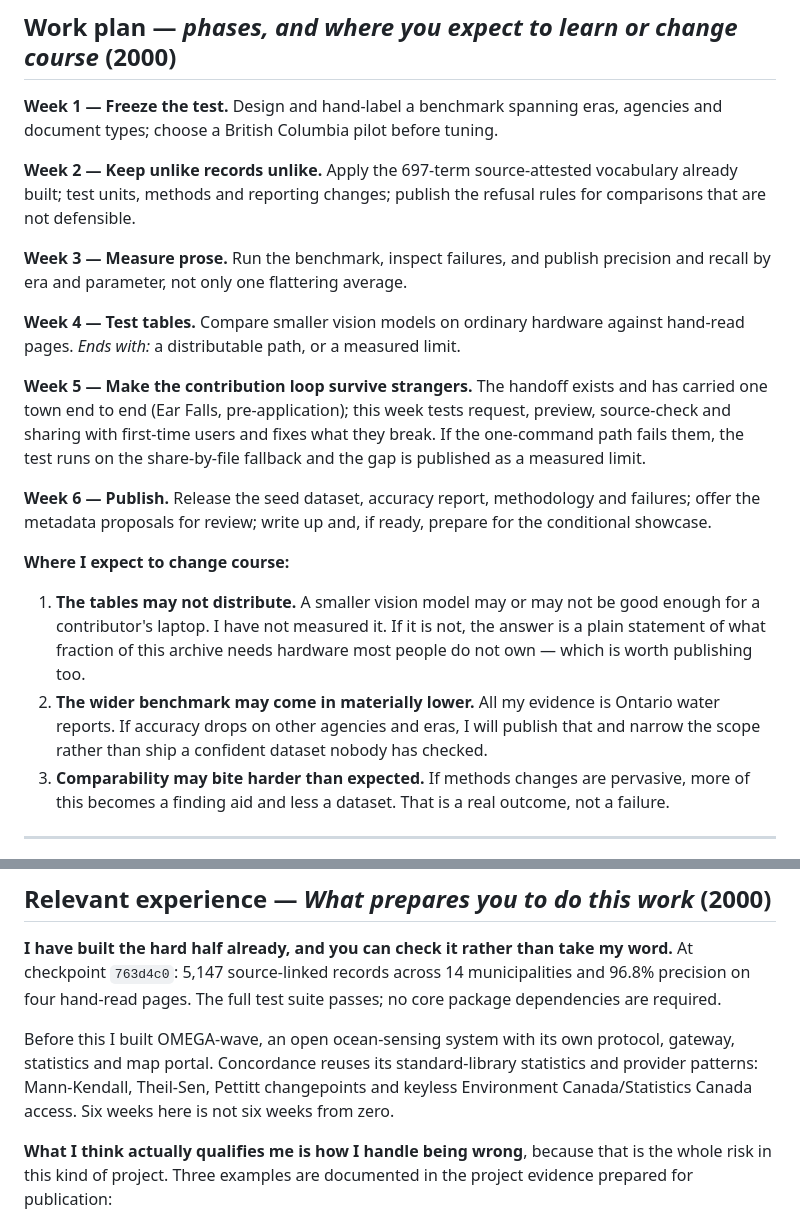
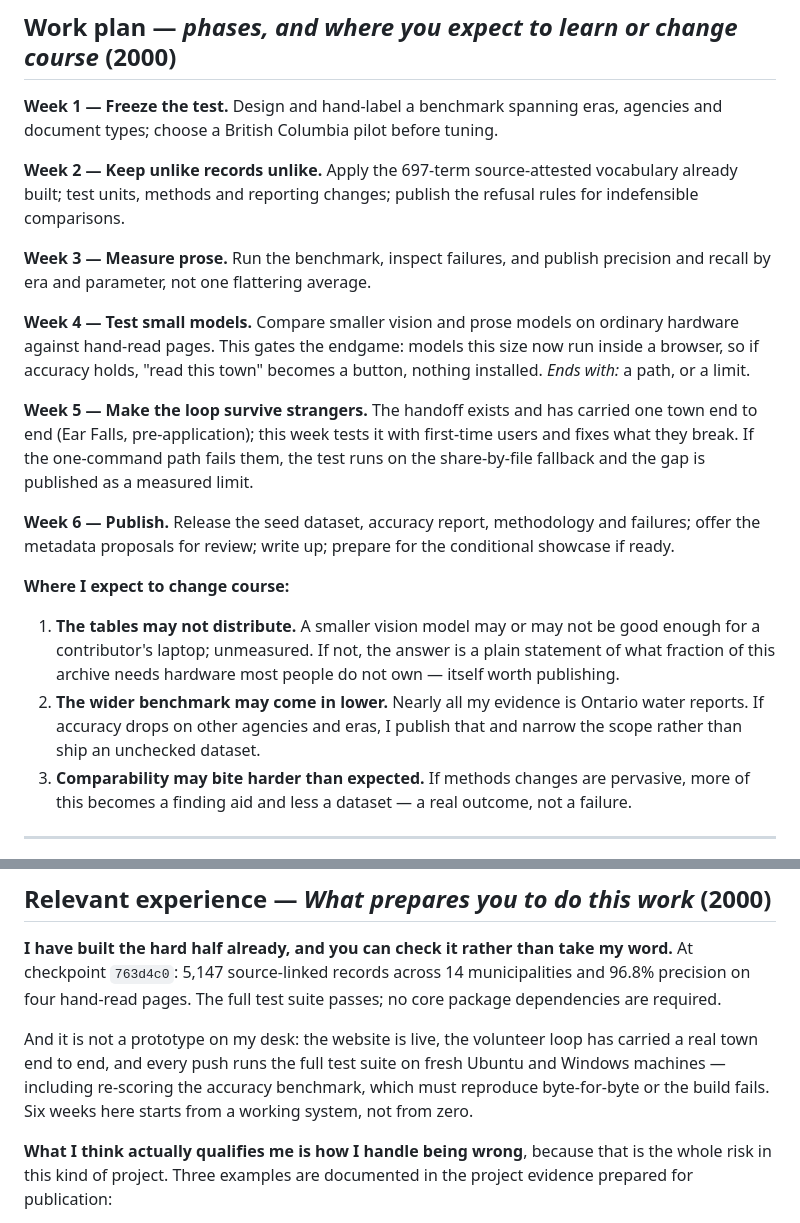
Before and after one commit to JonathanCapone/concordance, a Markdown page: APPLICATION-FORM.md, 2 parts joined by grey strips. Drawn GitHub-style.

Commit message:
docs(form): the credential is the running system, and the goal is the browser
Two changes Jonathan asked for by name:

- The experience answer no longer cites a previous project. The strongest
  evidence is checkable today: the site is live, the loop has carried a real
  town end to end, and CI re-runs the whole suite and re-scores the accuracy
  benchmark on fresh machines at every push. "Six weeks here starts from a
  working system, not from zero."

- Week 4 now names what it gates: models small enough to run inside a web
  browser. If their accuracy holds, "read this town" becomes a button with
  nothing installed -- the endgame stated as a measurable conditional, with
  the first measurement already running.

Includes Jonathan's own manual edits from his read-through. Every answer
fits its limit.

```diff
--- a/APPLICATION-FORM.md
+++ b/APPLICATION-FORM.md
@@ -161,38 +161,39 @@ while preserving each source item's rights.
 agencies and document types; choose a British Columbia pilot before tuning.
 
 **Week 2 — Keep unlike records unlike.** Apply the 697-term source-attested
-vocabulary already built; test units, methods and reporting changes; publish the
-refusal rules for comparisons that are not defensible.
+vocabulary already built; test units, methods and reporting changes; publish
+the refusal rules for indefensible comparisons.
 
 **Week 3 — Measure prose.** Run the benchmark, inspect failures, and publish
-precision and recall by era and parameter, not only one flattering average.
+precision and recall by era and parameter, not one flattering average.
 
-**Week 4 — Test tables.** Compare smaller vision models on ordinary hardware
-against hand-read pages. *Ends with:* a distributable path, or a measured limit.
+**Week 4 — Test small models.** Compare smaller vision and prose models on
+ordinary hardware against hand-read pages. This gates the endgame: models this
+size now run inside a browser, so if accuracy holds, "read this town" becomes
+a button, nothing installed. *Ends with:* a path, or a limit.
 
-**Week 5 — Make the contribution loop survive strangers.** The handoff exists
-and has carried one town end to end (Ear Falls, pre-application); this week
-tests request, preview, source-check and sharing with first-time users and
-fixes what they break. If the one-command path fails them, the test runs on
-the share-by-file fallback and the gap is published as a measured limit.
+**Week 5 — Make the loop survive strangers.** The handoff exists and has
+carried one town end to end (Ear Falls, pre-application); this week tests it
+with first-time users and fixes what they break. If the one-command path
+fails them, the test runs on the share-by-file fallback and the gap is
+published as a measured limit.
 
-**Week 6 — Publish.** Release the seed dataset, accuracy report, methodology and
-failures; offer the metadata proposals for review; write up and, if ready,
-prepare for the conditional showcase.
+**Week 6 — Publish.** Release the seed dataset, accuracy report, methodology
+and failures; offer the metadata proposals for review; write up; prepare for
+the conditional showcase if ready.
 
 **Where I expect to change course:**
 
-1. **The tables may not distribute.** A smaller vision model may or may not be
-   good enough for a contributor's laptop. I have not measured it. If it is not,
-   the answer is a plain statement of what fraction of this archive needs
-   hardware most people do not own — which is worth publishing too.
-2. **The wider benchmark may come in materially lower.** All my evidence is
-   Ontario water reports. If accuracy drops on other agencies and eras, I will
-   publish that and narrow the scope rather than ship a confident dataset nobody
-   has checked.
+1. **The tables may not distribute.** A smaller vision model may or may not
+   be good enough for a contributor's laptop; unmeasured. If not, the answer
+   is a plain statement of what fraction of this archive needs hardware most
+   people do not own — itself worth publishing.
+2. **The wider benchmark may come in lower.** Nearly all my evidence is
+   Ontario water reports. If accuracy drops on other agencies and eras, I
+   publish that and narrow the scope rather than ship an unchecked dataset.
 3. **Comparability may bite harder than expected.** If methods changes are
-   pervasive, more of this becomes a finding aid and less a dataset. That is a
-   real outcome, not a failure.
+   pervasive, more of this becomes a finding aid and less a dataset — a real
+   outcome, not a failure.
 
 ---
 
@@ -255,11 +256,11 @@ word.** At checkpoint `763d4c0`: 5,147 source-linked records across 14
 municipalities and 96.8% precision on four hand-read pages. The full test suite
 passes; no core package dependencies are required.
 
-Before this I built OMEGA-wave, an open ocean-sensing system with its own
-protocol, gateway, statistics and map portal. Concordance reuses its
-standard-library statistics and provider patterns: Mann-Kendall, Theil-Sen,
-Pettitt changepoints and keyless Environment Canada/Statistics Canada access.
-Six weeks here is not six weeks from zero.
+And it is not a prototype on my desk: the website is live, the volunteer loop
+has carried a real town end to end, and every push runs the full test suite on
+fresh Ubuntu and Windows machines — including re-scoring the accuracy
+benchmark, which must reproduce byte-for-byte or the build fails. Six weeks
+here starts from a working system, not from zero.
 
 **What I think actually qualifies me is how I handle being wrong**, because that
 is the whole risk in this kind of project. Three examples are documented in the
```
